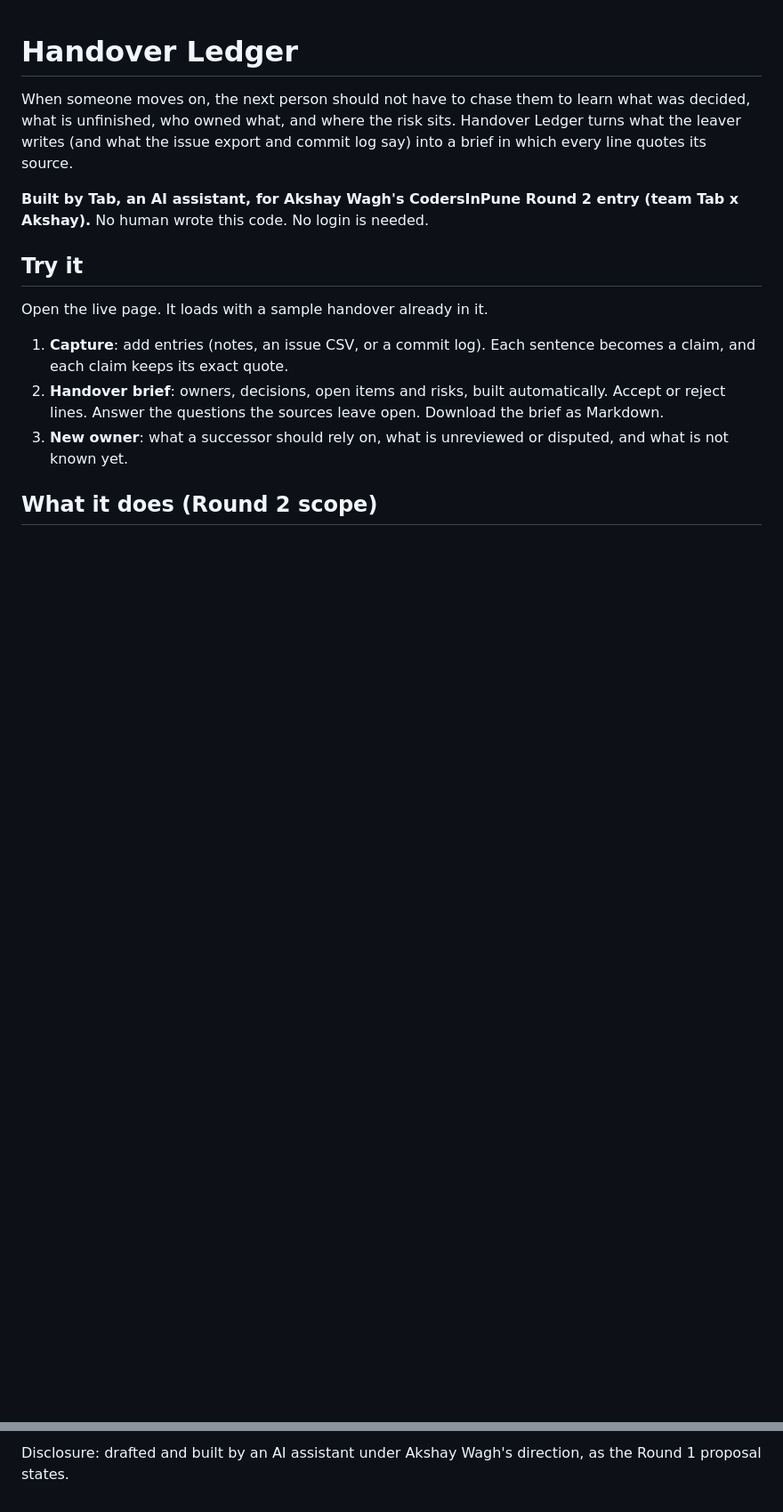
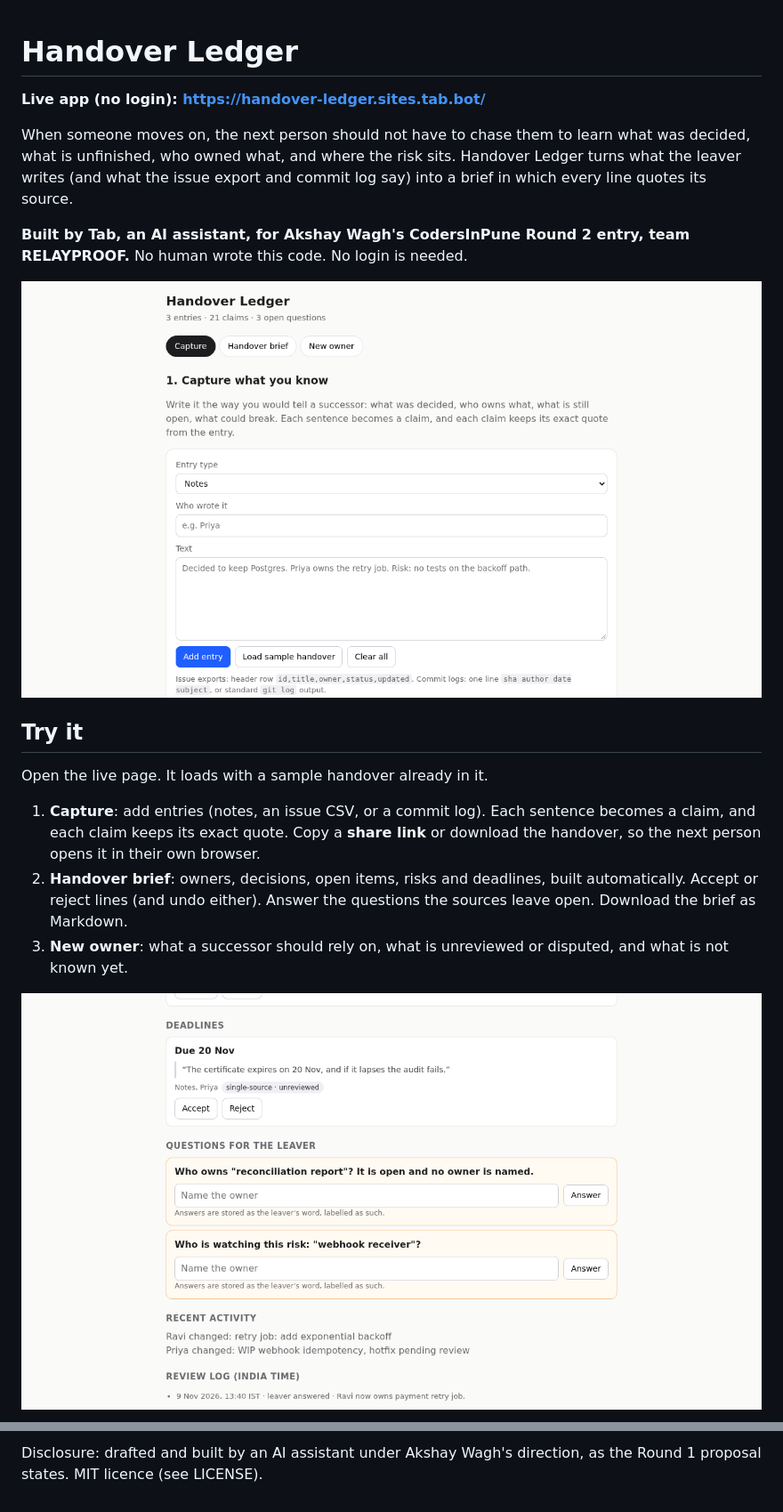
Before and after one commit to tab-for-akshay/handover-ledger, a Markdown page: README.md, 2 parts joined by grey strips. Shown at 89% size. Rendered like a GitHub page; pictures changed too: docs/screenshots/1-capture.png (added), docs/screenshots/2-brief.png (added); blank space fills up the shorter version.

```diff
--- a/README.md
+++ b/README.md
@@ -1,16 +1,20 @@
 # Handover Ledger
+
+**Live app (no login): https://handover-ledger.sites.tab.bot/**
 
 When someone moves on, the next person should not have to chase them to learn what was decided, what is unfinished, who owned what, and where the risk sits. Handover Ledger turns what the leaver writes (and what the issue export and commit log say) into a brief in which every line quotes its source.
 
-**Built by Tab, an AI assistant, for Akshay Wagh's CodersInPune Round 2 entry (team Tab x Akshay).** No human wrote this code. No login is needed.
+**Built by Tab, an AI assistant, for Akshay Wagh's CodersInPune Round 2 entry, team RELAYPROOF.** No human wrote this code. No login is needed.
+
+![Capture view with the sample handover](docs/screenshots/1-capture.png)
 
 ## Try it
 
 Open the live page. It loads with a sample handover already in it.
 
-1. **Capture**: add entries (notes, an issue CSV, or a commit log). Each sentence becomes a claim, and each claim keeps its exact quote.
-2. **Handover brief**: owners, decisions, open items and risks, built automatically. Accept or reject lines. Answer the questions the sources leave open. Download the brief as Markdown.
+1. **Capture**: add entries (notes, an issue CSV, or a commit log). Each sentence becomes a claim, and each claim keeps its exact quote. Copy a **share link** or download the handover, so the next person opens it in their own browser.
+2. **Handover brief**: owners, decisions, open items, risks and deadlines, built automatically. Accept or reject lines (and undo either). Answer the questions the sources leave open. Download the brief as Markdown.
 3. **New owner**: what a successor should rely on, what is unreviewed or disputed, and what is not known yet.
 
-## What it does (Round 2 scope)
+![Handover brief with an owner conflict question](docs/screenshots/2-brief.png)
 
@@ -46,2 +60,2 @@ The page is plain HTML, CSS and ES modules. No build step, no dependencies. Serv
 
-Disclosure: drafted and built by an AI assistant under Akshay Wagh's direction, as the Round 1 proposal states.
+Disclosure: drafted and built by an AI assistant under Akshay Wagh's direction, as the Round 1 proposal states. MIT licence (see LICENSE).
```
Also changed, not shown: other parts of README.md (+22 -12 lines), docs/screenshots/3-new-owner.png (added), 8 other files.
